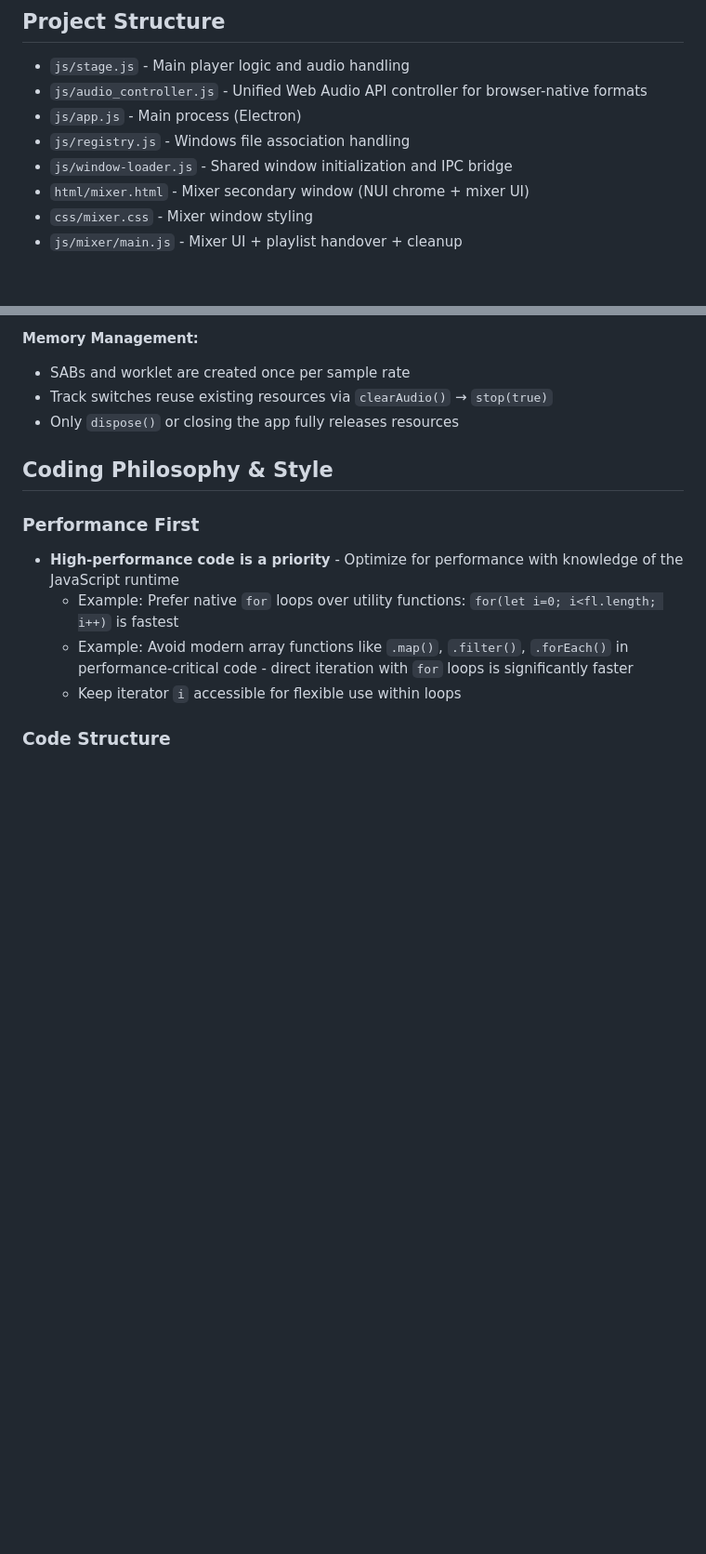
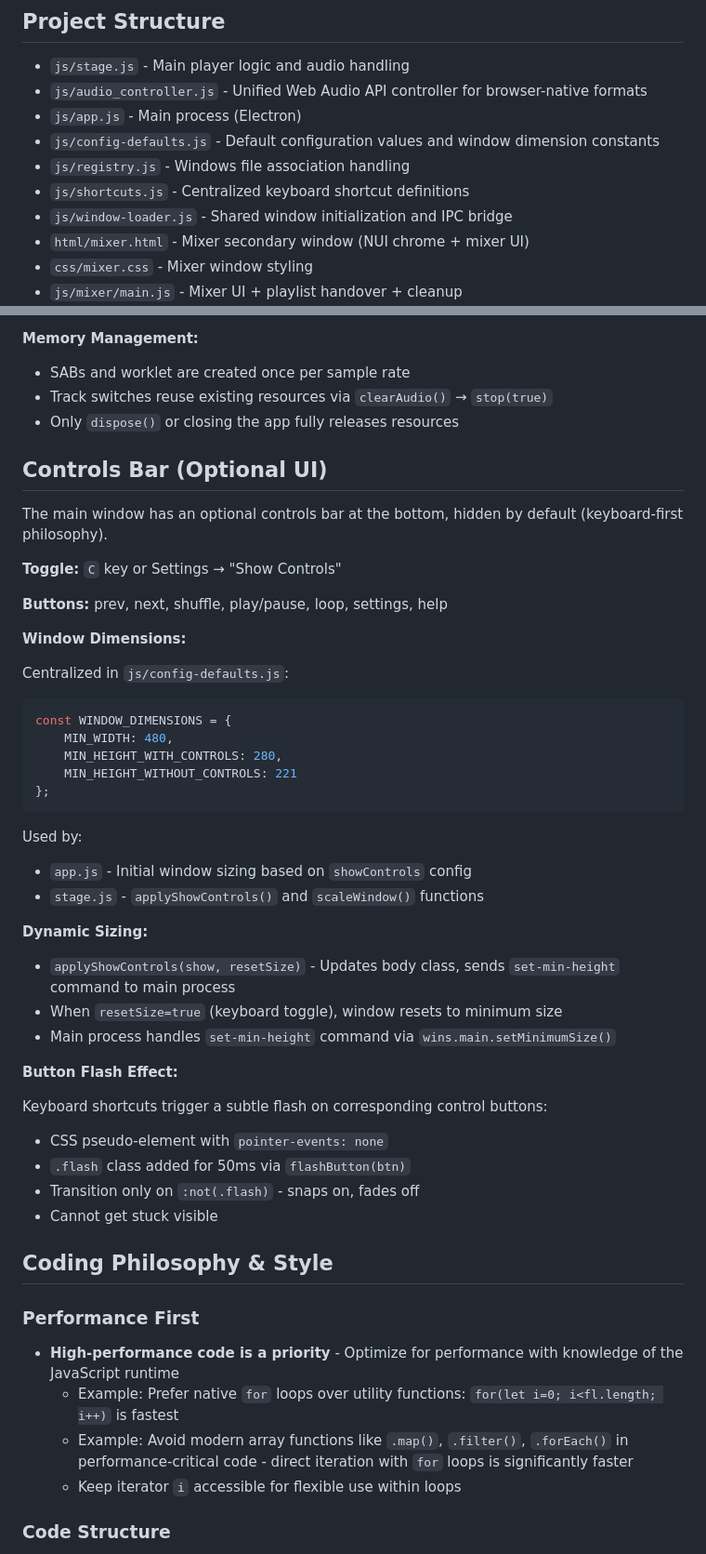
Before and after one commit to herrbasan/SoundApp, a Markdown page: .github/copilot-instructions.md, 2 parts joined by grey strips. Shown at 93% size. Rendered like a GitHub page; blank space fills up the shorter version.

Commit message:
Update copilot-instructions with controls bar documentation

````diff
--- a/.github/copilot-instructions.md
+++ b/.github/copilot-instructions.md
@@ -17,7 +17,9 @@ A cross-platform desktop audio player built with Electron, designed to play a wi
 - `js/stage.js` - Main player logic and audio handling
 - `js/audio_controller.js` - Unified Web Audio API controller for browser-native formats
 - `js/app.js` - Main process (Electron)
+- `js/config-defaults.js` - Default configuration values and window dimension constants
 - `js/registry.js` - Windows file association handling
+- `js/shortcuts.js` - Centralized keyboard shortcut definitions
 - `js/window-loader.js` - Shared window initialization and IPC bridge
 - `html/mixer.html` - Mixer secondary window (NUI chrome + mixer UI)
 - `css/mixer.css` - Mixer window styling
@@ -97,6 +99,42 @@ The FFmpeg player uses SharedArrayBuffer for zero-copy audio streaming between t
 - SABs and worklet are created once per sample rate
 - Track switches reuse existing resources via `clearAudio()` → `stop(true)`
 - Only `dispose()` or closing the app fully releases resources
+
+## Controls Bar (Optional UI)
+
+The main window has an optional controls bar at the bottom, hidden by default (keyboard-first philosophy).
+
+**Toggle:** `C` key or Settings → "Show Controls"
+
+**Buttons:** prev, next, shuffle, play/pause, loop, settings, help
+
+**Window Dimensions:**
+
+Centralized in `js/config-defaults.js`:
+```javascript
+const WINDOW_DIMENSIONS = {
+    MIN_WIDTH: 480,
+    MIN_HEIGHT_WITH_CONTROLS: 280,
+    MIN_HEIGHT_WITHOUT_CONTROLS: 221
+};
+```
+
+Used by:
+- `app.js` - Initial window sizing based on `showControls` config
+- `stage.js` - `applyShowControls()` and `scaleWindow()` functions
+
+**Dynamic Sizing:**
+- `applyShowControls(show, resetSize)` - Updates body class, sends `set-min-height` command to main process
+- When `resetSize=true` (keyboard toggle), window resets to minimum size
+- Main process handles `set-min-height` command via `wins.main.setMinimumSize()`
+
+**Button Flash Effect:**
+
+Keyboard shortcuts trigger a subtle flash on corresponding control buttons:
+- CSS pseudo-element with `pointer-events: none`
+- `.flash` class added for 50ms via `flashButton(btn)`
+- Transition only on `:not(.flash)` - snaps on, fades off
+- Cannot get stuck visible
 
 
 ## Coding Philosophy & Style
````
